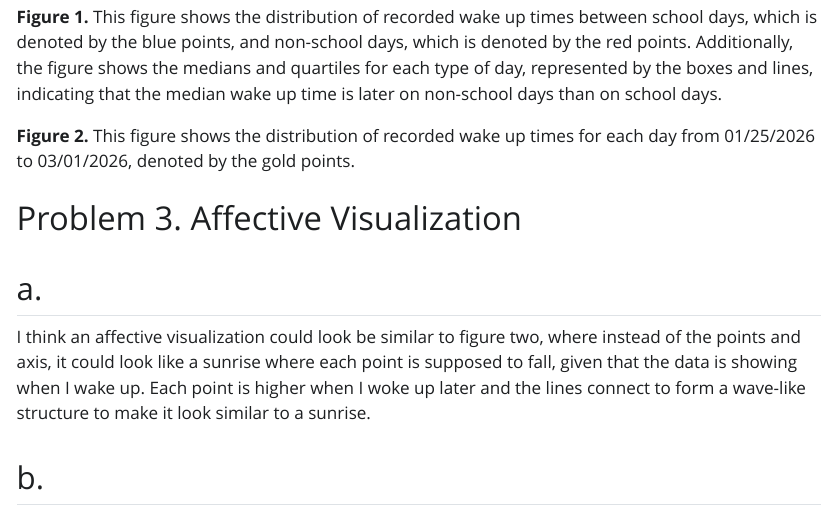
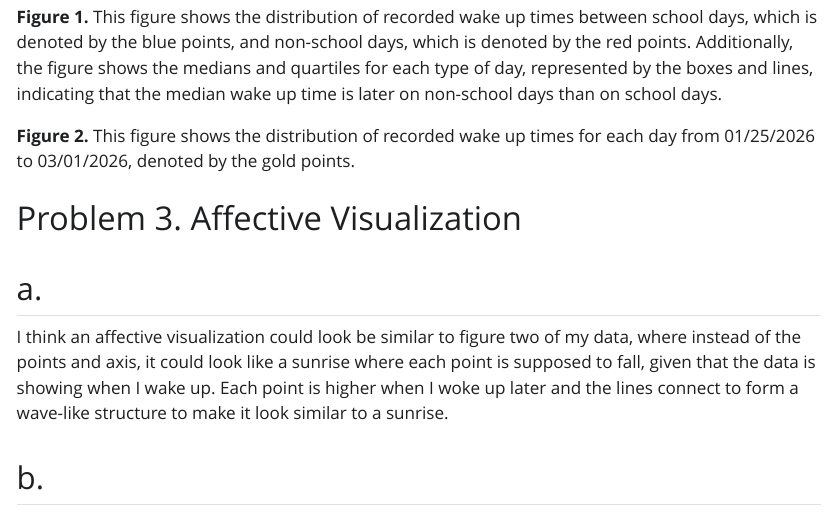
Before and after one commit to samarx27/ENVS-193DS_homework-03, a Quarto document (Code/Homework03.qmd): the page in a window 1100 px wide, from 6720 px down. The pictures show the output file Code/Homework03.html that the author committed with the source, opened offline; Quarto's library style sheets are replaced by a plain one without menus; long lines of code are wrapped.

Commit message:
rendered

```diff
--- a/Code/Homework03.qmd
+++ b/Code/Homework03.qmd
@@ -148,7 +148,7 @@ theme(axis.text.x = element_text(angle = 90, vjust = 0.5, hjust = 1, size = 8))
 
 ## a.
 
-I think an affective visualization could look be similar to figure two, where instead of the points and axis, it could look like a sunrise where each point is supposed to fall, given that the data is showing when I wake up. Each point is higher when I woke up later and the lines connect to form a wave-like structure to make it look similar to a sunrise.
+I think an affective visualization could look be similar to figure two of my data, where instead of the points and axis, it could look like a sunrise where each point is supposed to fall, given that the data is showing when I wake up. Each point is higher when I woke up later and the lines connect to form a wave-like structure to make it look similar to a sunrise.
 
 ## b.
 
```
Also changed, not shown: Code/Homework03.html, Code/Homework03_files/figure-html/Jitter Plot displaying wake up time for school and non school days-1.png, 2 other files.
